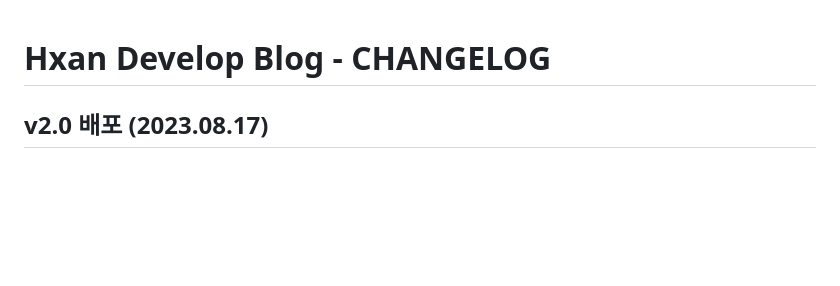
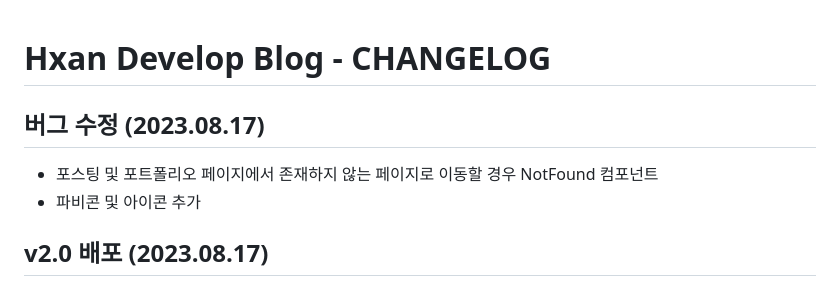
Before and after one commit to Hansan529/Blog, a Markdown page: CHANGELOG.md, the part around the change. GitHub-like rendering; blank space fills up the shorter version.

Commit message:
🔖v2.0.1 업데이트

```diff
--- a/CHANGELOG.md
+++ b/CHANGELOG.md
@@ -1,5 +1,9 @@
 # Hxan Develop Blog - CHANGELOG
 
+## 버그 수정 (2023.08.17)
+
+- 포스팅 및 포트폴리오 페이지에서 존재하지 않는 페이지로 이동할 경우 NotFound 컴포넌트
+- 파비콘 및 아이콘 추가
 ## v2.0 배포 (2023.08.17)
 
 - React / Node 시스템 &rarr; NextJS / MongoDB &rarr; NextJS
```
Also changed, not shown: 1 other file.
